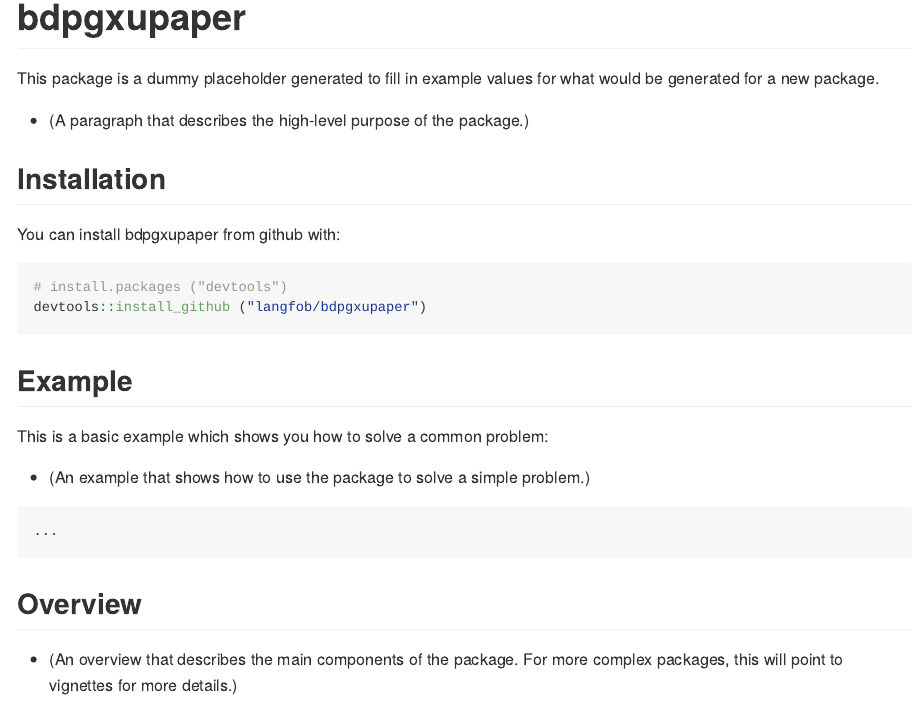
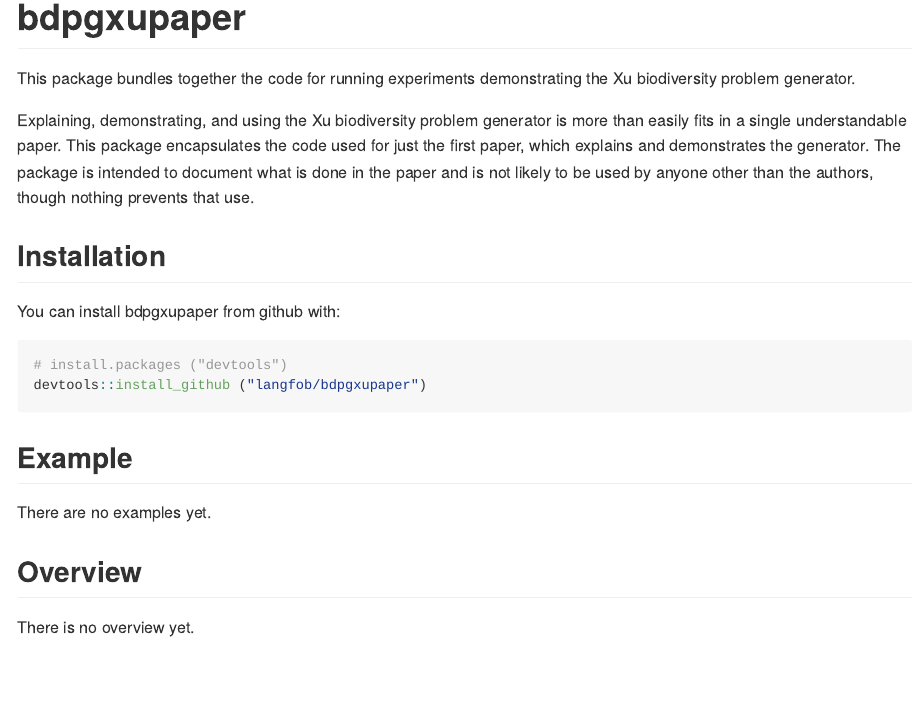
Before and after one commit to langfob/bdpgxupaper, an R Markdown document (README.Rmd): the page in a window 1100 px wide, from its top. The pictures show the output file README.md that the author committed with the source, drawn offline in the style of GitHub.

Commit message:
Replace some of the generic pkg documentation that came from initiating the pkg

````diff
--- a/README.Rmd
+++ b/README.Rmd
@@ -15,10 +15,9 @@ knitr::opts_chunk$set(
 ```
 # bdpgxupaper
 
-This package is a dummy placeholder generated to fill in
-    example values for what
-    would be generated for a new package.
-- (A paragraph that describes the high-level purpose of the package.)
+This package bundles together the code for running experiments demonstrating the Xu biodiversity problem generator.
+
+Explaining, demonstrating, and using the Xu biodiversity problem generator is more than easily fits in a single understandable paper.  This package encapsulates the code used for just the first paper, which explains and demonstrates the generator.  The package is intended to document what is done in the paper and is not likely to be used by anyone other than the authors, though nothing prevents that use.
 
 ## Installation
 You can install bdpgxupaper from github with:
@@ -28,11 +27,7 @@ devtools::install_github ("langfob/bdpgxupaper")
 ```
 
 ## Example
-This is a basic example which shows you how to solve a common problem:
-- (An example that shows how to use the package to solve a simple problem.)
-```R
-...
-```
+There are no examples yet.
 
 ## Overview
-- (An overview that describes the main components of the package. For more complex packages, this will point to vignettes for more details.)
+There is no overview yet.
````
Also changed, not shown: README.md, 1 other file.
